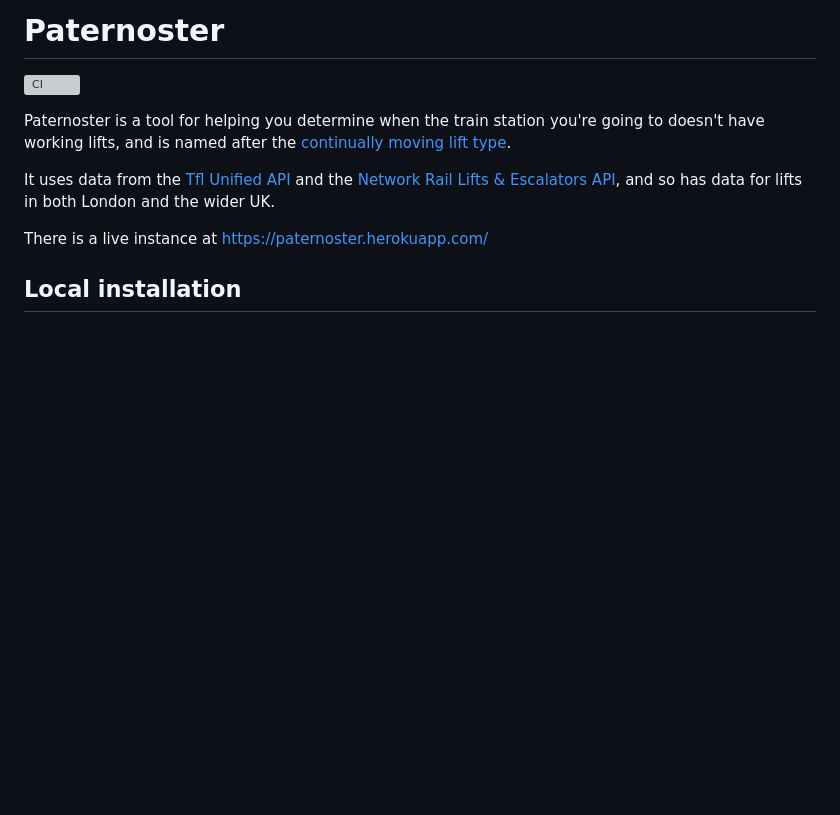
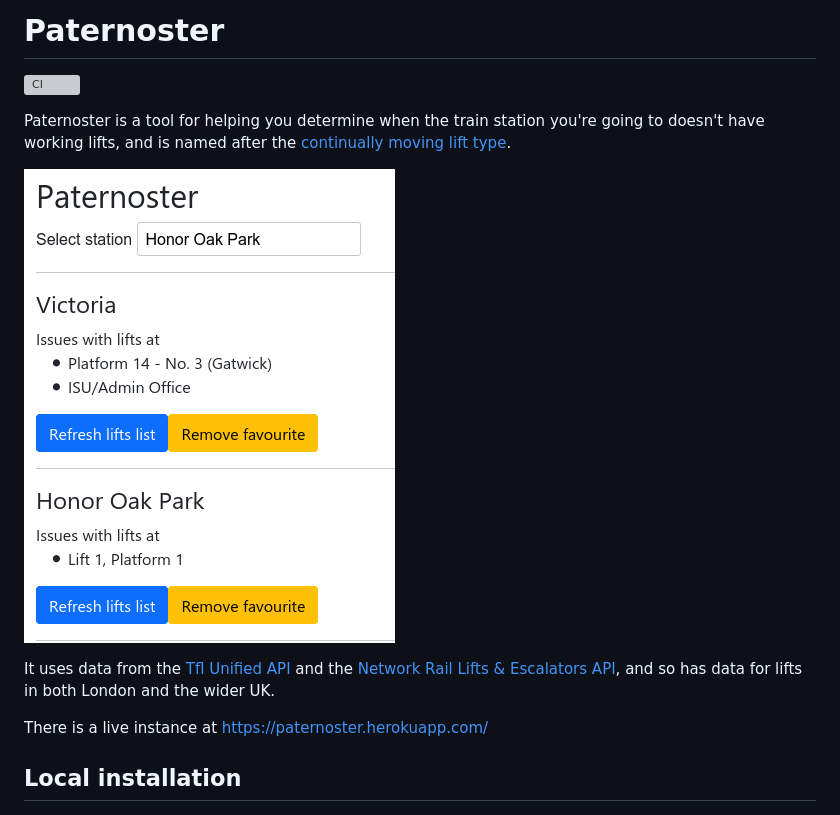
Before and after one commit to palfrey/paternoster, a Markdown page: README.md, the part around the change. GitHub-like rendering; pictures changed too: demo.png (added); blank space fills up the shorter version; grey boxes are pictures that could not be loaded.

Commit message:
Add screenshot

```diff
--- a/README.md
+++ b/README.md
@@ -3,6 +3,8 @@
 [![CI](https://github.com/palfrey/paternoster/actions/workflows/ci.yml/badge.svg)](https://github.com/palfrey/paternoster/actions/workflows/ci.yml)
 
 Paternoster is a tool for helping you determine when the train station you're going to doesn't have working lifts, and is named after the [continually moving lift type](https://en.wikipedia.org/wiki/Paternoster_lift).
+
+![demo](demo.png)
 
 It uses data from the [Tfl Unified API](https://api.tfl.gov.uk/) and the [Network Rail Lifts & Escalators API](https://nr-lift-and-escalator.developer.azure-api.net/), and so has data for lifts in both London and the wider UK.
 
```
